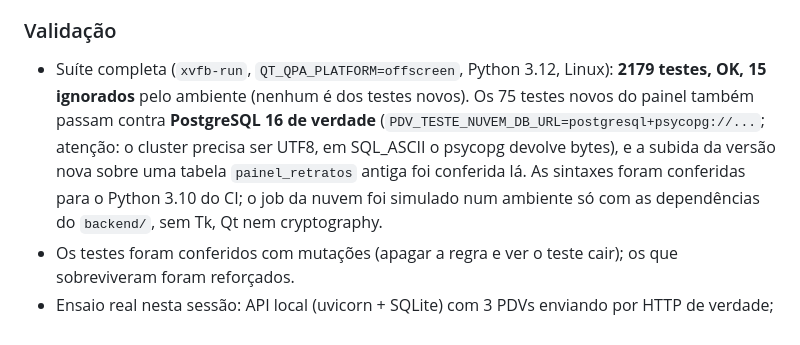
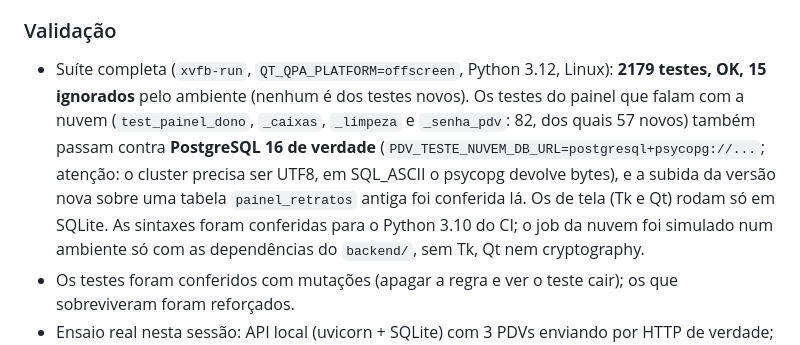
Before and after one commit to GodFather-byte/PDV-CASA-2.0, a Markdown page: .ai/HANDOFF.md, the part around the change. Drawn GitHub-style.

Commit message:
HANDOFF: diz exatamente quais testes rodaram no PostgreSQL
Co-Authored-By: Claude Sonnet 5.5 <noreply@anthropic.com>
Claude-Session: https://claude.ai/code/session_014JYNXBFyfAyHKwnWMJ9wUj

```diff
--- a/.ai/HANDOFF.md
+++ b/.ai/HANDOFF.md
@@ -35,9 +35,10 @@ precisam de Tk/Qt.
 ### Validação
 
 - Suíte completa (`xvfb-run`, `QT_QPA_PLATFORM=offscreen`, Python 3.12, Linux): **2179 testes, OK, 15 ignorados** pelo ambiente
-  (nenhum é dos testes novos). Os 75 testes novos do painel também passam contra **PostgreSQL 16 de verdade**
+  (nenhum é dos testes novos). Os testes do painel que falam com a nuvem (`test_painel_dono`, `_caixas`, `_limpeza` e
+  `_senha_pdv`: 82, dos quais 57 novos) também passam contra **PostgreSQL 16 de verdade**
   (`PDV_TESTE_NUVEM_DB_URL=postgresql+psycopg://...`; atenção: o cluster precisa ser UTF8, em SQL_ASCII o psycopg devolve bytes),
-  e a subida da versão nova sobre uma tabela `painel_retratos` antiga foi conferida lá. As sintaxes foram conferidas para o
+  e a subida da versão nova sobre uma tabela `painel_retratos` antiga foi conferida lá. Os de tela (Tk e Qt) rodam só em SQLite. As sintaxes foram conferidas para o
   Python 3.10 do CI; o job da nuvem foi simulado num ambiente só com as dependências do `backend/`, sem Tk, Qt nem cryptography.
 - Os testes foram conferidos com mutações (apagar a regra e ver o teste cair); os que sobreviveram foram reforçados.
 - Ensaio real nesta sessão: API local (uvicorn + SQLite) com 3 PDVs enviando por HTTP de verdade; o app no Chromium (390x844,
```
